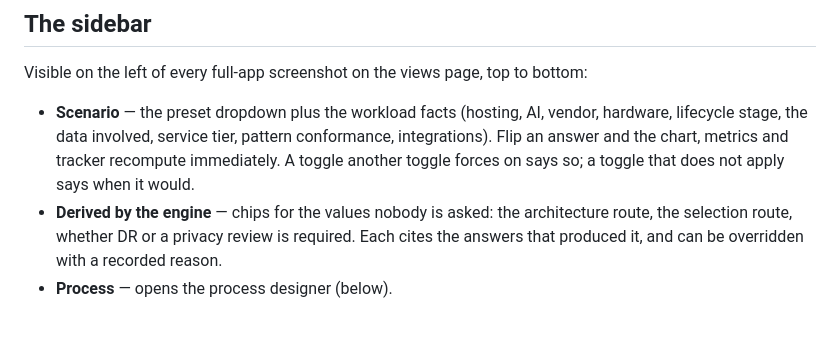
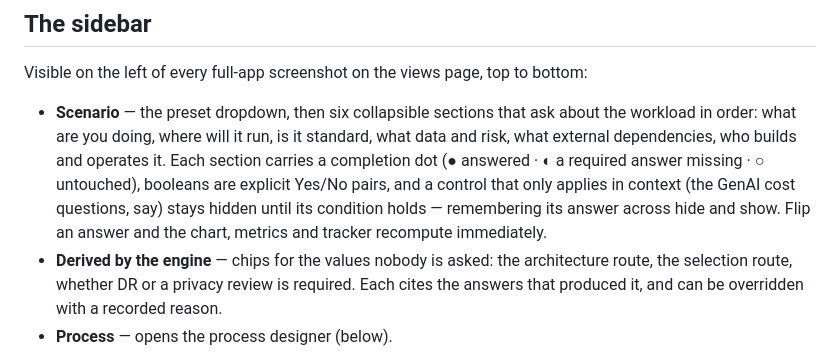
Before and after one commit to mrobinson2/flowline, a Markdown page: docs/UI-TOOLS.md, the part around the change. Rendered like a GitHub page; blank space fills up the shorter version.

```diff
--- a/docs/UI-TOOLS.md
+++ b/docs/UI-TOOLS.md
@@ -10,11 +10,15 @@ same tracked moment throughout, so the numbers agree with the views page.
 Visible on the left of every full-app screenshot on the views page, top to
 bottom:
 
-* **Scenario** — the preset dropdown plus the workload facts (hosting, AI,
-  vendor, hardware, lifecycle stage, the data involved, service tier,
-  pattern conformance, integrations). Flip an answer and the chart, metrics
-  and tracker recompute immediately. A toggle another toggle forces on says
-  so; a toggle that does not apply says when it would.
+* **Scenario** — the preset dropdown, then six collapsible sections that ask
+  about the workload in order: what are you doing, where will it run, is it
+  standard, what data and risk, what external dependencies, who builds and
+  operates it. Each section carries a completion dot (● answered · ◐ a
+  required answer missing · ○ untouched), booleans are explicit Yes/No
+  pairs, and a control that only applies in context (the GenAI cost
+  questions, say) stays hidden until its condition holds — remembering its
+  answer across hide and show. Flip an answer and the chart, metrics and
+  tracker recompute immediately.
 * **Derived by the engine** — chips for the values nobody is asked: the
   architecture route, the selection route, whether DR or a privacy review is
   required. Each cites the answers that produced it, and can be overridden
```
Also changed, not shown: README.md (+1 -1 lines).
